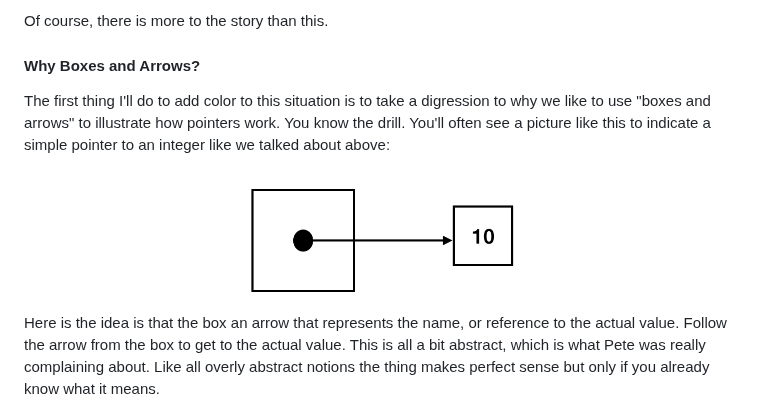
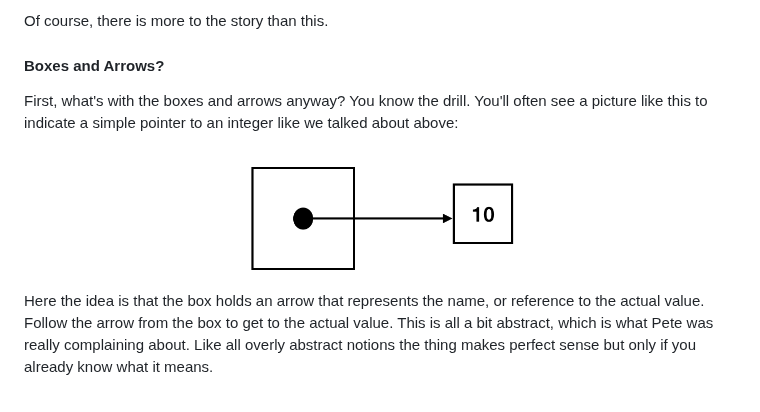
Before and after one commit to psu13/mutable-hakyll, a Markdown page: posts/what-is-in-a-pointer.md, the part around one of its changes. Rendered like a GitHub page.

```diff
--- a/posts/what-is-in-a-pointer.md
+++ b/posts/what-is-in-a-pointer.md
@@ -82,18 +82,16 @@ for it on the Internet. The nice things about it are:
 
 Of course, there is more to the story than this.
 
-#### Why Boxes and Arrows?
+#### Boxes and Arrows?
 
-The first thing I'll do to add color to this situation is to take a digression to why we
-like to use "boxes and arrows" to illustrate how pointers work. You know the drill. You'll
-often see a picture like this to indicate a simple pointer to an integer like we talked
-about above:
+First, what's with the boxes and arrows anyway? You know the drill. You'll often see a
+picture like this to indicate a simple pointer to an integer like we talked about above:
 
 <center>
 <img src="../images/pointer-box.png" width=300>
 </center>
 
-Here is the idea is that the box an arrow that represents the name, or reference to the
+Here the idea is that the box holds an arrow that represents the name, or reference to the
 actual value. Follow the arrow from the box to get to the actual value. This is all a bit
 abstract, which is what Pete was really complaining about. Like all overly abstract
 notions the thing makes perfect sense but only if you already know what it means.
```
Also changed, not shown: other parts of posts/what-is-in-a-pointer.md (+86 -7 lines).
